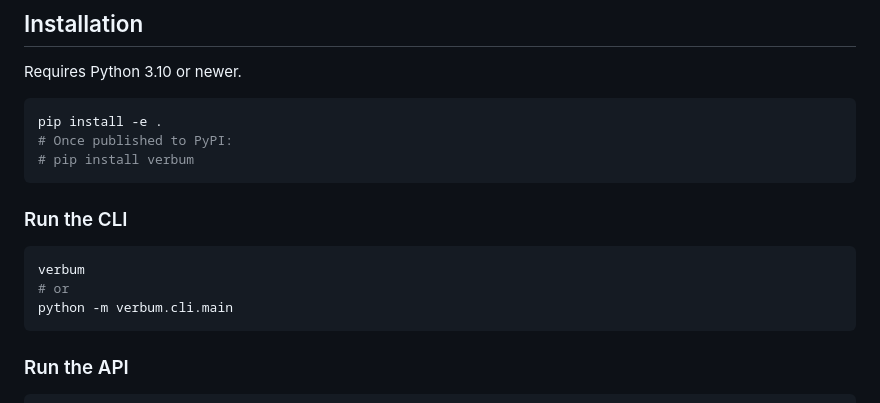
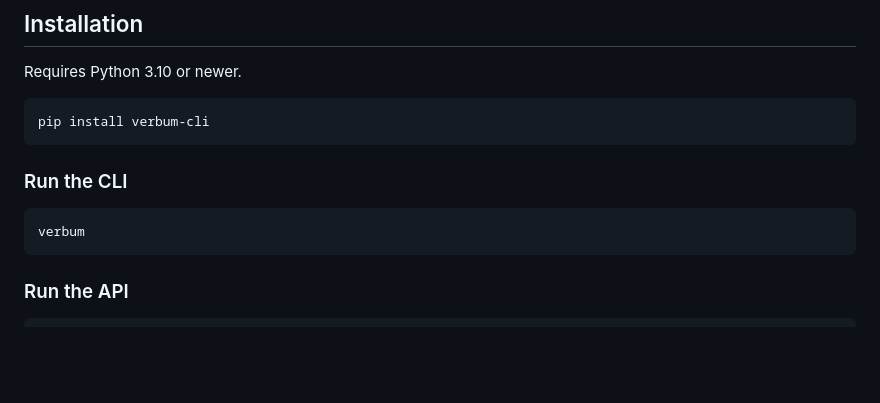
Before and after one commit to jhans-oscar/verbum, a Markdown page: README.md, the part around one of its changes. GitHub-like rendering; blank space fills up the shorter version.

````diff
--- a/README.md
+++ b/README.md
@@ -20,17 +20,13 @@ Verbum is a Rich-powered Bible companion that now ships with both a colorful ter
 Requires Python 3.10 or newer.
 
 ```bash
-pip install -e .
-# Once published to PyPI:
-# pip install verbum
+pip install verbum-cli
 ```
 
 ### Run the CLI
 
 ```bash
 verbum
-# or
-python -m verbum.cli.main
 ```
 
 ### Run the API
````
Also changed, not shown: other parts of README.md (+3 -0 lines).
